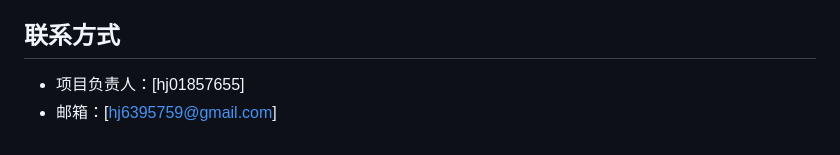
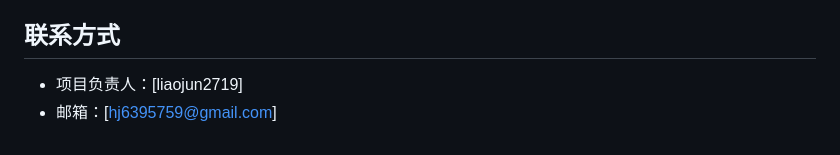
Before and after one commit to hj01857655/CommunityPensionSystem, a Markdown page: README.md, the part around the change. Rendered like a GitHub page.

Commit message:
更新 README.md 文件，修改项目负责人信息为 [liaojun2719]。

```diff
--- a/README.md
+++ b/README.md
@@ -243,5 +243,5 @@ yarn dev
 [MIT](LICENSE)
 
 ## 联系方式
-- 项目负责人：[hj01857655]
+- 项目负责人：[liaojun2719]
 - 邮箱：[hj6395759@gmail.com]
```
